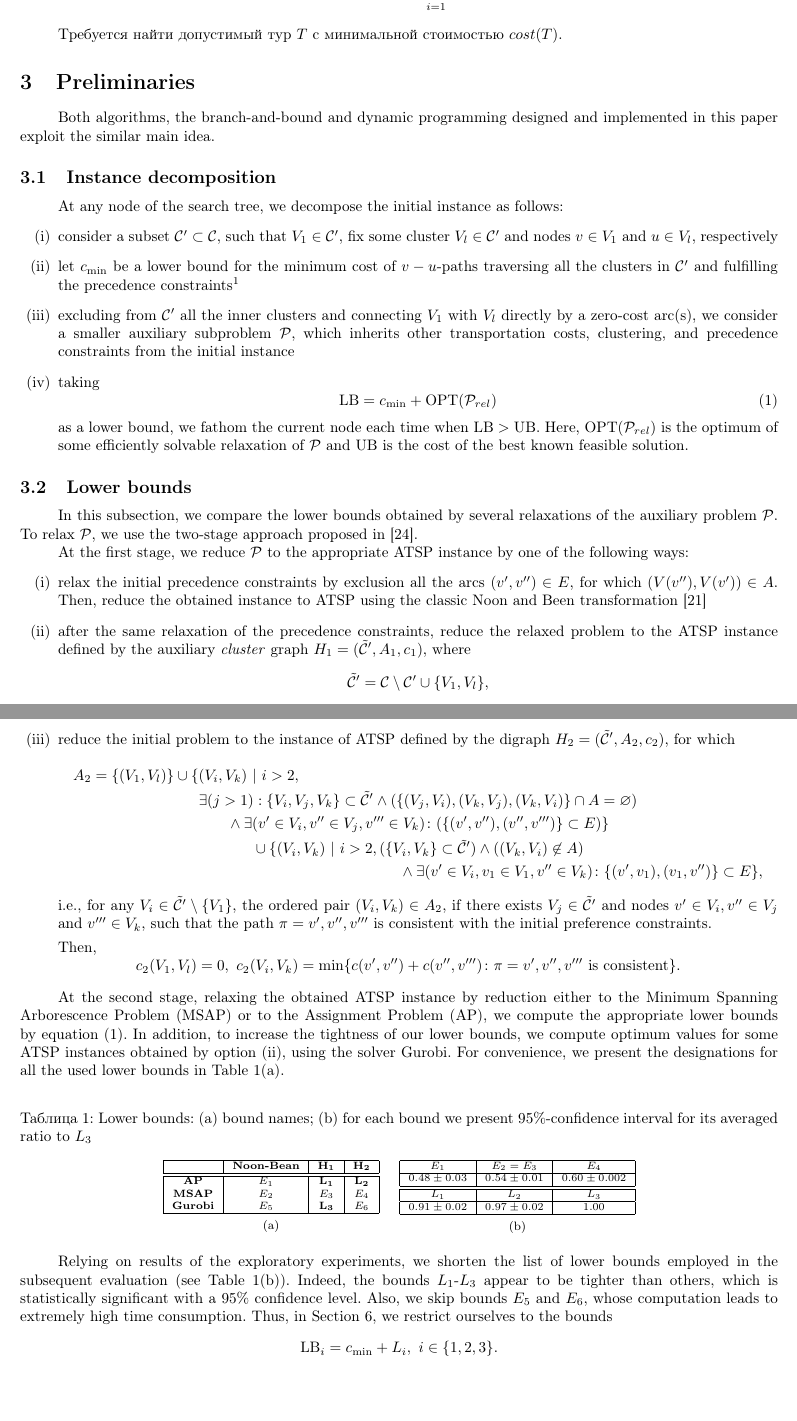
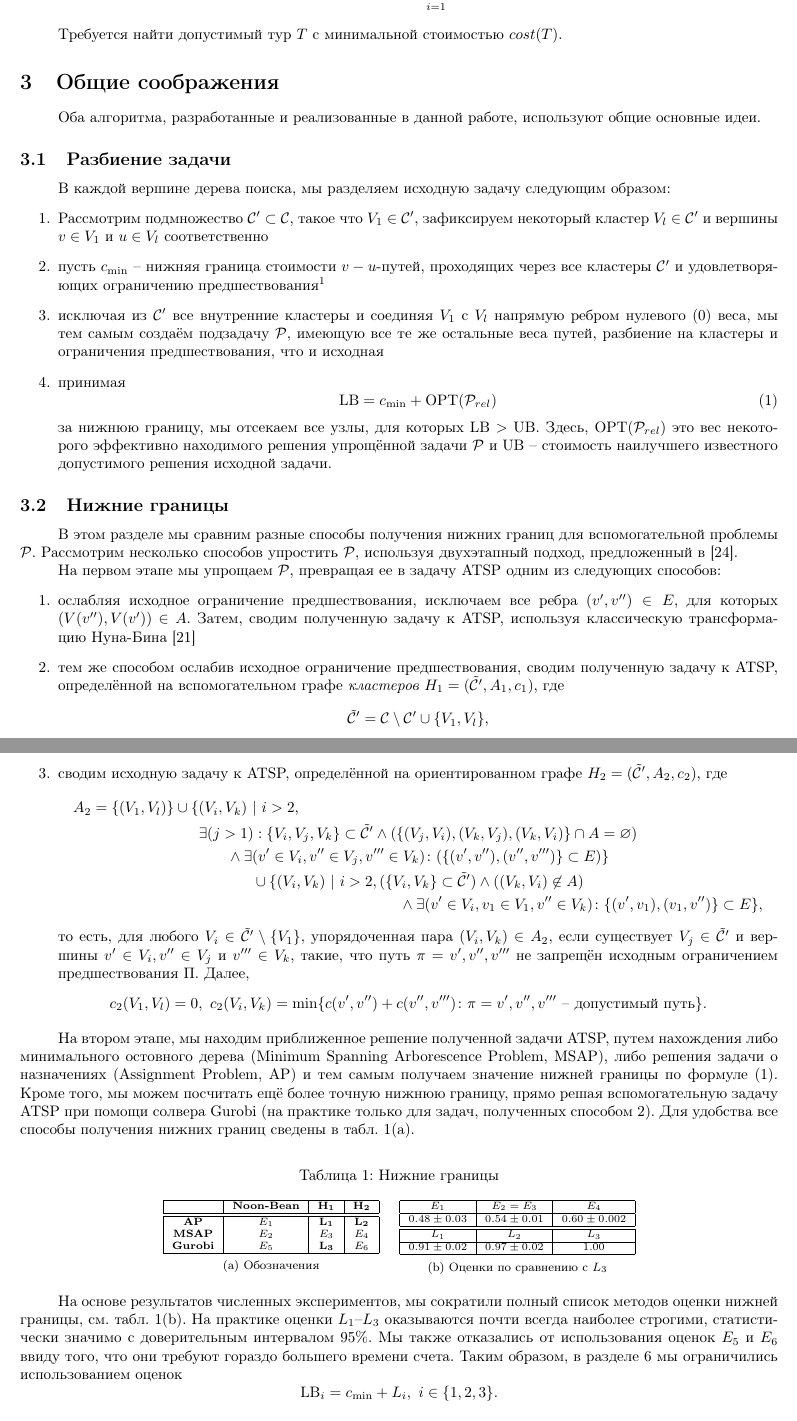
Before and after one commit to ukoloff/these, a LaTeX paper (article/pcgtsp.tex, which reads article/text/preliminaries.tex): two parts of pages 3 and 4 of 10, joined at a grey line, cut so that both start at the same text, the shorter picture padded with empty space. Compiled offline with pdfLaTeX.

Commit message:
Preliminaries

```diff
--- a/article/text/preliminaries.tex
+++ b/article/text/preliminaries.tex
@@ -1,26 +1,74 @@
 % !TeX root = ..
-\section{Preliminaries}\label{sec:pre}
-Both algorithms, the branch-and-bound and dynamic programming designed and implemented in this paper exploit the similar main idea.
+\section{Общие соображения}\label{sec:pre}
+Оба алгоритма,
+разработанные и реализованные в данной работе,
+используют общие основные идеи.
 
-\subsection{Instance decomposition}
-At any node of the search tree, we decompose the initial instance as follows:
-\begin{itemize}
-	\item[(i)] consider a subset $\CX'\subset\CX$, such that $V_1\in\CX'$, fix some cluster $V_l\in\CX'$ and nodes $v\in V_1$ and $u\in V_l$, respectively
-	\item[(ii)] let $c_{\min}$ be a lower bound for the minimum cost of $v-u$-paths traversing all the clusters in $\CX'$ and fulfilling the precedence constraints\footnote{In our dynamic programming, this bound is tight}
-	\item[(iii)] excluding from $\CX'$ all the inner clusters and connecting $V_1$ with $V_l$ directly by a zero-cost arc(s), we consider a smaller auxiliary subproblem $\P$, which inherits other transportation costs, clustering, and precedence constraints from the initial instance
-	\item[(iv)] taking
+\subsection{Разбиение задачи}
+В каждой вершине дерева поиска,
+мы разделяем исходную задачу следующим образом:
+\begin{enumerate}
+	\item
+	Рассмотрим подмножество
+	$\CX'\subset\CX$,
+	такое что $V_1\in\CX'$,
+	зафиксируем некоторый кластер $V_l\in\CX'$
+	и вершины $v\in V_1$ и $u\in V_l$
+	соответственно
+	\item
+	пусть $c_{\min}$ -- нижняя граница стоимости $v-u$-путей,
+	проходящих через все кластеры $\CX'$
+	и удовлетворяющих ограничению предшествования\footnote{В нашем варианте динамического программирования эта граница будет точной}
+	\item
+	исключая из $\CX'$ все внутренние кластеры и соединяя
+	$V_1$ с $V_l$ напрямую ребром нулевого (0) веса,
+	мы тем самым создаём подзадачу $\P$,
+	имеющую все те же остальные веса путей, разбиение на кластеры и ограничения предшествования,
+	что и исходная
+	\item
+	принимая
 	\begin{equation}\label{e:bounds}
 		\LB = c_{\min} + \OPT{\P_{rel}}
 	\end{equation}
-	as a lower bound, we fathom the current node each time when $\LB > \UB$. Here, $\OPT{\P_{rel}}$ is the optimum of some efficiently solvable relaxation of $\P$ and $\UB$ is the cost of the best known feasible solution.
-\end{itemize}
-\subsection{Lower bounds}\label{ssec:LBs}
-In this subsection, we compare the lower bounds obtained by several relaxations of the auxiliary problem $\P$. To relax $\P$, we use the two-stage approach proposed in \cite{SALMAN2020163}.
+	за нижнюю границу,
+	мы отсекаем все узлы,
+	для которых
+	$\LB > \UB$.
+	Здесь, $\OPT{\P_{rel}}$
+	это вес некоторого эффективно находимого решения упрощённой задачи $\P$
+	и $\UB$ -- стоимость наилучшего известного допустимого решения исходной задачи.
+\end{enumerate}
 
-At the first stage, we reduce $\P$ to the appropriate ATSP instance by one of the following ways:
-\begin{itemize}
-	\item[(i)] relax the initial precedence constraints by exclusion all the arcs $(v',v'')\in E$, for which $(V(v''),V(v'))\in A$. Then, reduce the obtained instance to ATSP using the classic Noon and Been transformation \cite{NoonBean1993}
-	\item[(ii)] after the same relaxation of the precedence constraints, reduce the relaxed problem to the ATSP instance defined by the auxiliary \textit{cluster} graph $H_1=(\tilde\CX',A_1, c_1)$, where
+\subsection{Нижние границы}\label{ssec:LBs}
+В этом разделе мы сравним разные способы получения нижних границ
+для вспомогательной проблемы
+$\P$.
+Рассмотрим несколько способов упростить
+$\P$,
+используя двухэтапный подход,
+предложенный в
+\cite{SALMAN2020163}.
+
+На первом этапе мы упрощаем
+$\P$,
+превращая ее в задачу ATSP
+одним из следующих способов:
+\begin{enumerate}
+	\item
+	ослабляя исходное ограничение предшествования,
+	исключаем все ребра
+	$(v',v'')\in E$,
+	для которых
+	$(V(v''),V(v'))\in A$.
+	Затем,
+	сводим полученную задачу к ATSP,
+	используя классическую трансформацию Нуна-Бина
+	\cite{NoonBean1993}
+	\item
+	тем же способом ослабив исходное ограничение предшествования,
+	сводим полученную задачу к ATSP,
+	определённой на вспомогательном графе {\it кластеров}
+	$H_1=(\tilde\CX',A_1, c_1)$, где
 	\[
 		\tilde\CX'=\CX\setminus\CX'\cup\{V_1,V_l\},
 	\]
@@ -30,29 +78,59 @@ At the first stage, we reduce $\P$ to the appropriate ATSP instance by one of th
 	\[
 	c_1(V_1,V_l) = 0,\ c_1(V_i,V_j) = \min\{c(v',v'')\colon v'\in V_i, v''\in V_j, (v',v'')\in E\}
 	\]
-	\item[(iii)] reduce the initial problem to the instance of ATSP defined by the digraph $H_2=(\tilde\CX',A_2, c_2)$, for which
+	\item
+	сводим исходную задачу к ATSP,
+	определённой на ориентированном графе
+	$H_2=(\tilde\CX',A_2, c_2)$,
+	где
 	\begin{multline*}
 	A_2=\{(V_1,V_l)\}\cup\{(V_i, V_k)\ |\ i>2,\\ \exists (j>1): \{V_i,V_j,V_k\}\subset\tilde\CX' \wedge (\{(V_j,V_i), (V_k,V_j), (V_k, V_i)\}\cap A=\varnothing)\\
 	 \wedge \exists (v'\in V_i, v''\in V_j, v'''\in V_k)\colon (\{(v',v''),(v'',v''')\}\subset E)\}\\
 	\cup \{(V_i, V_k)\ |\ i>2, (\{V_i,V_k\}\subset\tilde\CX')\wedge ((V_k,V_i)\not\in A)\\
 	\wedge \exists (v'\in V_i, v_1\in V_1, v''\in V_k)\colon \{(v',v_1), (v_1,v'')\}\subset E\},
 	\end{multline*}
-	i.e., for any $V_i\in \tilde\CX'\setminus\{V_1\}$, the ordered pair $(V_i,V_k)\in A_2$, if there exists $V_j\in\tilde\CX'$ and nodes $v'\in V_i, v''\in V_j$ and $v'''\in V_k$, such that the path $\pi = v',v'', v'''$ is consistent with the initial preference constraints.
+	то есть,
+	для любого
+	$V_i\in \tilde\CX'\setminus\{V_1\}$,
+	упорядоченная пара $(V_i,V_k)\in A_2$,
+	если существует $V_j\in\tilde\CX'$
+	и вершины $v'\in V_i, v''\in V_j$
+	и
+	$v'''\in V_k$,
+	такие, что путь $\pi = v',v'', v'''$
+	не запрещён исходным ограничением предшествования
+	$\Pi$.
+	Далее,
+	\[
+	\hspace*{-3ex} c_2(V_1,V_l) = 0,
+	\ c_2(V_i,V_k) = \min\{c(v',v'')+c(v'',v''')\colon \pi=v',v'', v''' \text{ -- допустимый путь}\}.
+	\]
+\end{enumerate}
 
-	Then,
-	\[
-	\hspace*{-3ex} c_2(V_1,V_l) = 0,\ c_2(V_i,V_k) = \min\{c(v',v'')+c(v'',v''')\colon \pi=v',v'', v''' \text{ is consistent}\}.
-	\]
-\end{itemize}
-
-At the second stage, relaxing the obtained ATSP instance by reduction either to the Minimum Spanning Arborescence Problem (MSAP) or to the Assignment Problem (AP), we compute the appropriate lower bounds by equation \eqref{e:bounds}. In addition,  to increase the tightness of our lower bounds, we compute optimum values for some ATSP instances obtained by option (ii), using the solver Gurobi. For convenience, we present the designations for all the used lower bounds in Table \ref{t:LBs}\subref{t:matrix}.
+На втором этапе,
+мы находим приближенное решение полученной задачи ATSP,
+путем нахождения либо минимального остовного дерева
+(Minimum Spanning Arborescence Problem, MSAP),
+либо решения задачи о назначениях
+(Assignment Problem, AP)
+и тем самым получаем значение нижней границы по формуле
+\eqref{e:bounds}.
+Кроме того,
+мы можем посчитать ещё более точную
+нижнюю границу,
+прямо решая вспомогательную задачу ATSP
+при помощи солвера Gurobi
+(на практике только для задач, полученных способом 2).
+Для удобства
+все способы получения нижних границ сведены в
+табл.~\ref{t:LBs}\subref{t:matrix}.
 
 \begin{table}[h!]
 
 \centering
 	\scriptsize
-    \caption{Lower bounds: (a) bound names; (b) for each bound we present 95\%-confidence interval for its averaged ratio to  $L_3$}\label{t:LBs}
-    \subfloat[]{\label{t:matrix}
+    \caption{Нижние границы}\label{t:LBs}
+    \subfloat[Обозначения]{\label{t:matrix}
     \begin{tabular}[t]{|c|c|c|c|}
     \hline
     & \textbf{Noon-Bean} & $\mathbf{H_1}$ & $\mathbf{H_2}$ \\
@@ -64,7 +142,7 @@ At the second stage, relaxing the obtained ATSP instance by reduction either to
     \end{tabular}
     }
    \quad
-   \subfloat[]{\label{t:confid}
+   \subfloat[Оценки по сравнению с $L_3$]{\label{t:confid}
    \begin{tabular}[t]{|*{3}{c|}}
    \hline
    $E_1$ & $E_2 = E_3$ &$E_4$ \\ \hline
@@ -76,8 +154,21 @@ At the second stage, relaxing the obtained ATSP instance by reduction either to
    }
 \end{table}
 
-Relying on results of the exploratory experiments, we shorten the list of lower bounds employed in the subsequent evaluation
-(see Table \ref{t:LBs}\subref{t:confid}). Indeed, the bounds  $L_1$-$L_3$ appear to be tighter than others, which is statistically significant with a 95\% confidence level. Also, we skip bounds $E_5$ and $E_6$, whose computation leads to extremely high time consumption. Thus, in Section \ref{sec:experiments}, we restrict ourselves to the bounds
+На основе результатов численных экспериментов,
+мы сократили полный список методов оценки нижней границы,
+см. табл.~\ref{t:LBs}\subref{t:confid}.
+На практике оценки
+$L_1$--$L_3$
+оказываются почти всегда наиболее строгими,
+статистически значимо
+с доверительным интервалом 95\%.
+Мы также отказались от использования оценок
+$E_5$ и $E_6$
+ввиду того,
+что они требуют гораздо большего времени счета.
+Таким образом,
+в разделе~\ref{sec:experiments}
+мы ограничились использованием оценок
 \[
 	\LB_i = c_{\min} + L_i,\ i\in\{1,2,3\}.
 \]
```
Also changed, not shown: article/text/problem-statement.tex (+1 -1 lines).
